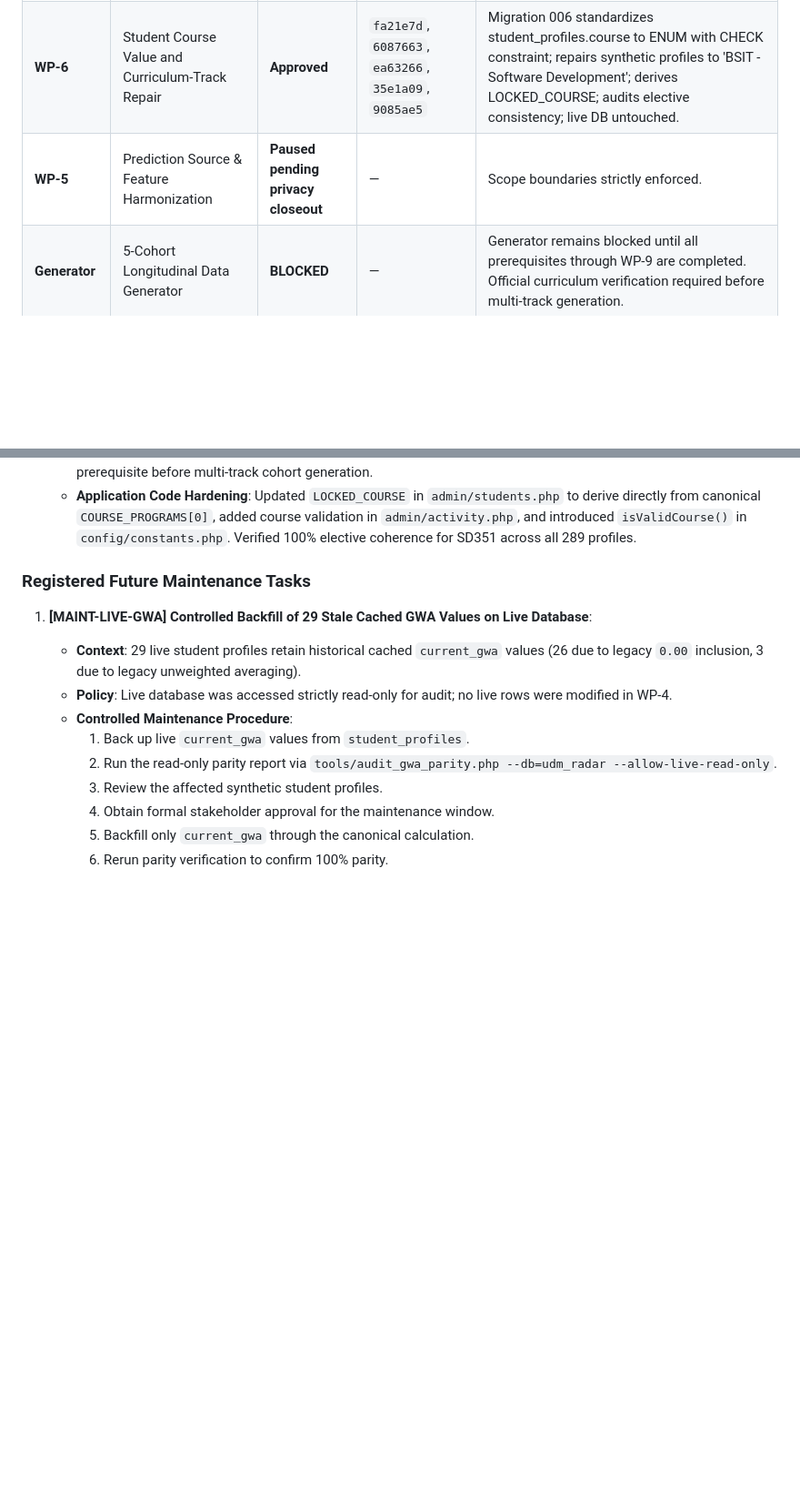
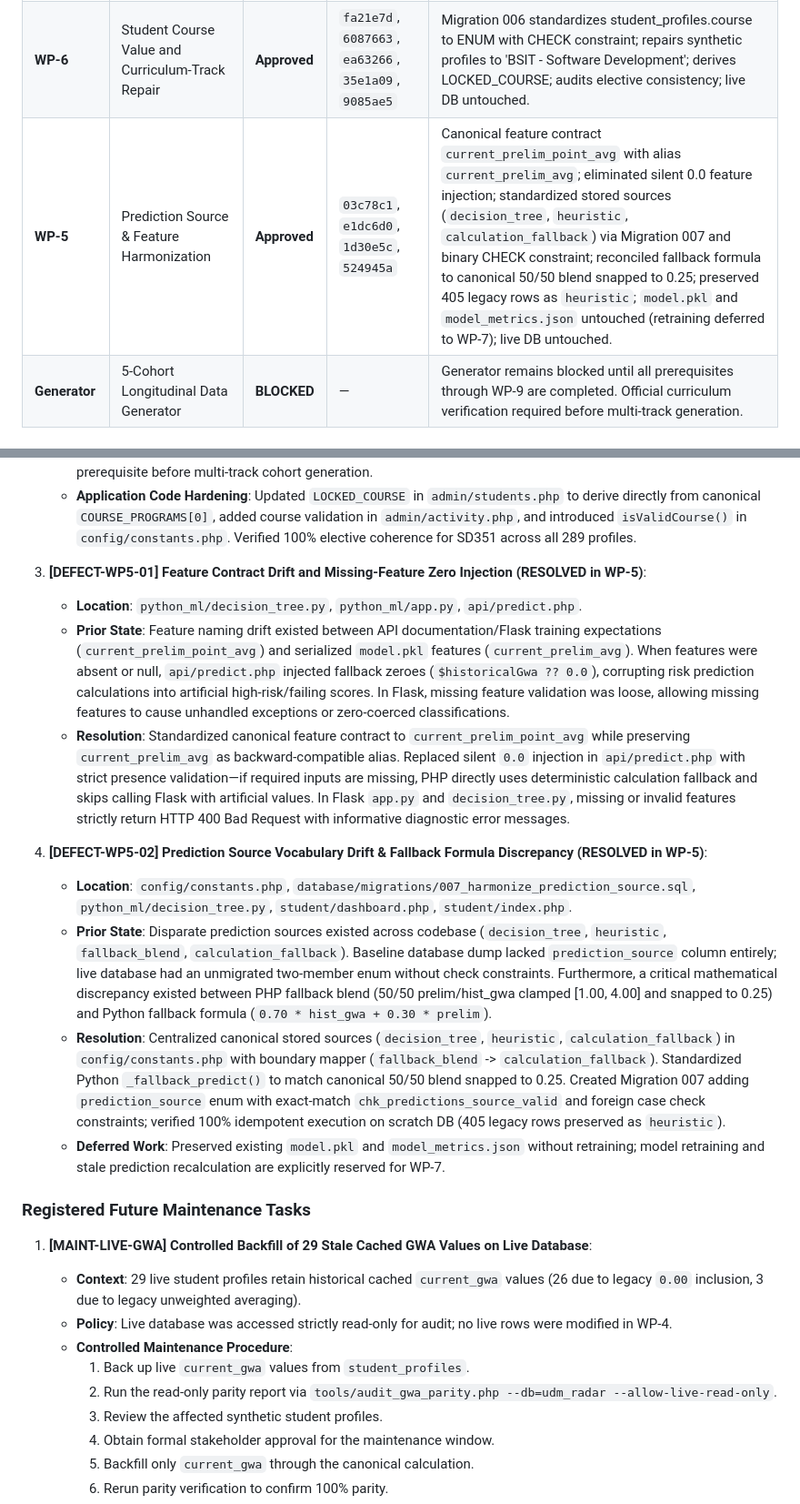
Before and after one commit to jendrickcon/udm-radar, a Markdown page: docs/udm_radar_audit_and_5_cohort_architecture.md, 2 parts joined by grey strips. Shown at 91% size. Rendered like a GitHub page; blank space fills up the shorter version.

Commit message:
docs(predictions): document provenance and deferred model work

```diff
--- a/docs/udm_radar_audit_and_5_cohort_architecture.md
+++ b/docs/udm_radar_audit_and_5_cohort_architecture.md
@@ -272,7 +272,7 @@ sequenceDiagram
 | **WP-4** | GWA Parity, Analytics Reconciliation & Historical Reports | **Approved** | `44e788a`, `f077fa4`, `23cc61c`, `107c9b8`, `882f2fd`, `6e9c939` | Centralize unit-weighted GWA, resolve duplicate recalculations, fix historical pass rate, reconcile faculty lifecycle queries, exclude DRP from pass-rate denominator, add audit tool. |
 | **WP-3** | Database Column Migration (`VARCHAR(10)`) | **Approved** | `f0bc2c0`, `ed7b13c`, `023b48e`, `12ba47d` | Migration 005 standardizes grades.final_grade to VARCHAR(10) with exact-match BINARY CHECK constraint. Pre-migration audit, idempotent on scratch DB; live DB untouched. |
 | **WP-6** | Student Course Value and Curriculum-Track Repair | **Approved** | `fa21e7d`, `6087663`, `ea63266`, `35e1a09`, `9085ae5` | Migration 006 standardizes student_profiles.course to ENUM with CHECK constraint; repairs synthetic profiles to 'BSIT - Software Development'; derives LOCKED_COURSE; audits elective consistency; live DB untouched. |
-| **WP-5** | Prediction Source & Feature Harmonization | **Paused pending privacy closeout** | — | Scope boundaries strictly enforced. |
+| **WP-5** | Prediction Source & Feature Harmonization | **Approved** | `03c78c1`, `e1dc6d0`, `1d30e5c`, `524945a` | Canonical feature contract `current_prelim_point_avg` with alias `current_prelim_avg`; eliminated silent 0.0 feature injection; standardized stored sources (`decision_tree`, `heuristic`, `calculation_fallback`) via Migration 007 and binary CHECK constraint; reconciled fallback formula to canonical 50/50 blend snapped to 0.25; preserved 405 legacy rows as `heuristic`; `model.pkl` and `model_metrics.json` untouched (retraining deferred to WP-7); live DB untouched. |
 | **Generator** | 5-Cohort Longitudinal Data Generator | **BLOCKED** | — | Generator remains blocked until all prerequisites through WP-9 are completed. Official curriculum verification required before multi-track generation. |
 
 ### Registered Defect Remediation Log
@@ -294,6 +294,17 @@ sequenceDiagram
      - *Live Development Database*: 291 student profiles (290 blank `''`, 1 valid `'BSIT - Software Development'`). The two live-only profiles (Live-only profile A / User ID 300, Live-only profile B / User ID 301) are documented for pre-maintenance inspection; live records remain completely untouched.
    - **Synthetic Course Allocation & Curriculum Policy**: The existing synthetic records are assigned Software Development for internal prototype consistency. This is not evidence of actual UDM section-to-track allocation. Track and elective mappings (SD351 *Machine Learning*, SD352 *Web Development 2*, SD353 *Software Development*, SD354 *Platform Technologies*) represent verified repository baseline records from prototype development, but are classified as synthetic placeholder curricula. Official track-curriculum verification is registered as a mandatory prerequisite before multi-track cohort generation.
    - **Application Code Hardening**: Updated `LOCKED_COURSE` in `admin/students.php` to derive directly from canonical `COURSE_PROGRAMS[0]`, added course validation in `admin/activity.php`, and introduced `isValidCourse()` in `config/constants.php`. Verified 100% elective coherence for SD351 across all 289 profiles.
+
+3. **[DEFECT-WP5-01] Feature Contract Drift and Missing-Feature Zero Injection (RESOLVED in WP-5)**:
+   - **Location**: `python_ml/decision_tree.py`, `python_ml/app.py`, `api/predict.php`.
+   - **Prior State**: Feature naming drift existed between API documentation/Flask training expectations (`current_prelim_point_avg`) and serialized `model.pkl` features (`current_prelim_avg`). When features were absent or null, `api/predict.php` injected fallback zeroes (`$historicalGwa ?? 0.0`), corrupting risk prediction calculations into artificial high-risk/failing scores. In Flask, missing feature validation was loose, allowing missing features to cause unhandled exceptions or zero-coerced classifications.
+   - **Resolution**: Standardized canonical feature contract to `current_prelim_point_avg` while preserving `current_prelim_avg` as backward-compatible alias. Replaced silent `0.0` injection in `api/predict.php` with strict presence validation—if required inputs are missing, PHP directly uses deterministic calculation fallback and skips calling Flask with artificial values. In Flask `app.py` and `decision_tree.py`, missing or invalid features strictly return HTTP 400 Bad Request with informative diagnostic error messages.
+
+4. **[DEFECT-WP5-02] Prediction Source Vocabulary Drift & Fallback Formula Discrepancy (RESOLVED in WP-5)**:
+   - **Location**: `config/constants.php`, `database/migrations/007_harmonize_prediction_source.sql`, `python_ml/decision_tree.py`, `student/dashboard.php`, `student/index.php`.
+   - **Prior State**: Disparate prediction sources existed across codebase (`decision_tree`, `heuristic`, `fallback_blend`, `calculation_fallback`). Baseline database dump lacked `prediction_source` column entirely; live database had an unmigrated two-member enum without check constraints. Furthermore, a critical mathematical discrepancy existed between PHP fallback blend (50/50 prelim/hist_gwa clamped [1.00, 4.00] and snapped to 0.25) and Python fallback formula (`0.70 * hist_gwa + 0.30 * prelim`).
+   - **Resolution**: Centralized canonical stored sources (`decision_tree`, `heuristic`, `calculation_fallback`) in `config/constants.php` with boundary mapper (`fallback_blend` -> `calculation_fallback`). Standardized Python `_fallback_predict()` to match canonical 50/50 blend snapped to 0.25. Created Migration 007 adding `prediction_source` enum with exact-match `chk_predictions_source_valid` and foreign case check constraints; verified 100% idempotent execution on scratch DB (405 legacy rows preserved as `heuristic`).
+   - **Deferred Work**: Preserved existing `model.pkl` and `model_metrics.json` without retraining; model retraining and stale prediction recalculation are explicitly reserved for WP-7.
 
 ### Registered Future Maintenance Tasks
 
```
